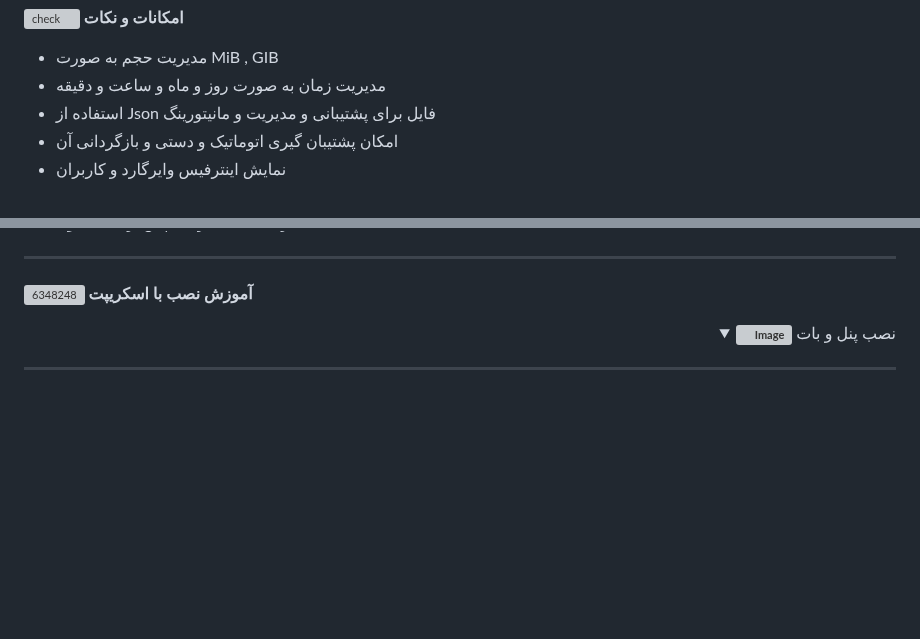
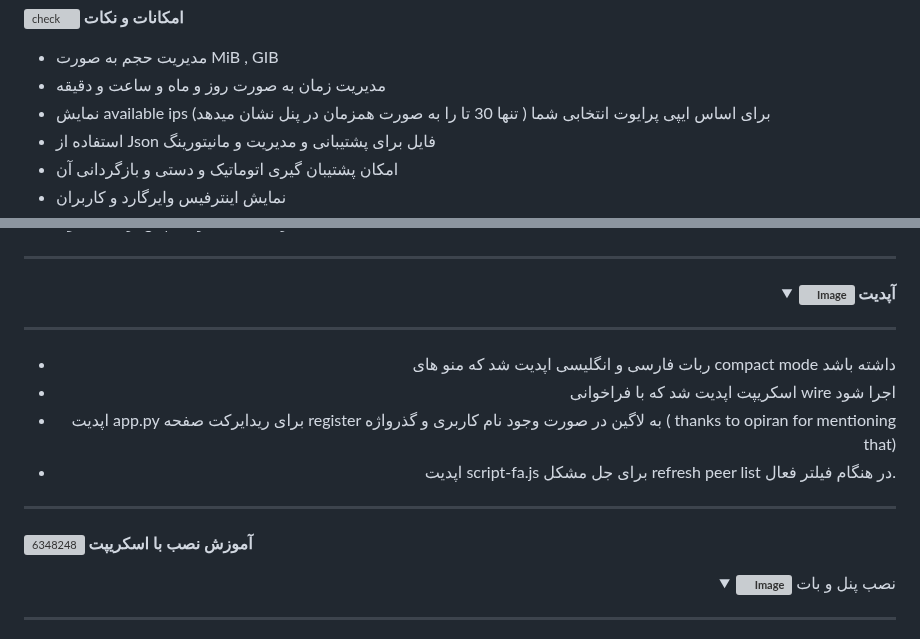
Before and after one commit to hosseinpv1379/Wireguard-panel-api, a Markdown page: README.md, 2 parts joined by grey strips. Rendered like a GitHub page; folded sections open; blank space fills up the shorter version; grey boxes are pictures that could not be loaded.

```diff
--- a/README.md
+++ b/README.md
@@ -28,6 +28,7 @@
 
 - مدیریت حجم به صورت MiB , GIB
 - مدیریت زمان به صورت روز و ماه و ساعت و دقیقه
+- نمایش available ips برای اساس ایپی پرایوت انتخابی شما ( تنها 30 تا را به صورت همزمان در پنل نشان میدهد)
 - استفاده از Json فایل برای پشتیبانی و مدیریت و مانیتورینگ
 - امکان پشتیبان گیری اتوماتیک و دستی و بازگردانی آن
 - نمایش اینترفیس وایرگارد و کاربران
@@ -45,6 +46,20 @@
 - دارای نمایش notification برنامه در ربات ادمین
 - دارای محاسبه زمان پس از اتصال اول
 -------
+  <div align="right">
+  <details>
+    <summary><strong><img src="https://github.com/Azumi67/Rathole_reverseTunnel/assets/119934376/3cfd920d-30da-4085-8234-1eec16a67460" alt="Image"> آپدیت</strong></summary>
+
+------------------------------------
+
+- ربات فارسی و انگلیسی اپدیت شد که منو های compact mode داشته باشد
+- اسکریپت اپدیت شد که با فراخوانی wire اجرا شود
+- اپدیت app.py برای ریدایرکت صفحه register به لاگین در صورت وجود نام کاربری و گذرواژه ( thanks to opiran for mentioning that)
+- اپدیت script-fa.js برای جل مشکل refresh peer list در هنگام فیلتر فعال.
+  </details>
+</div>
+
+--------------------------------
 
 ![6348248](https://github.com/Azumi67/PrivateIP-Tunnel/assets/119934376/398f8b07-65be-472e-9821-631f7b70f783)
 **آموزش نصب با اسکریپت**
```
